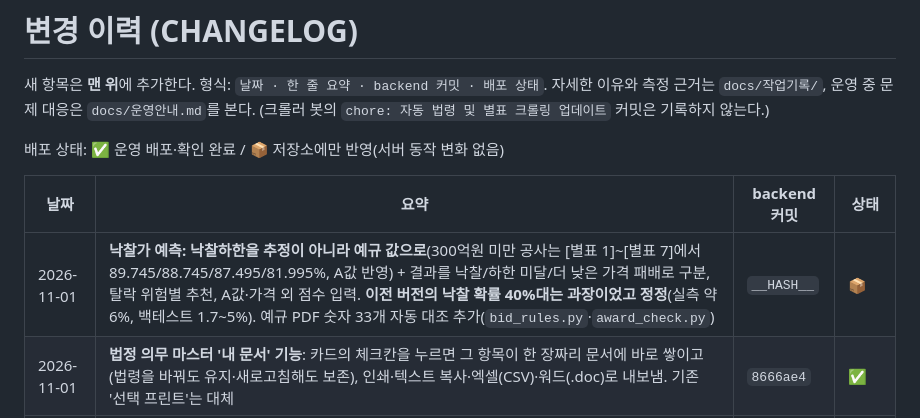
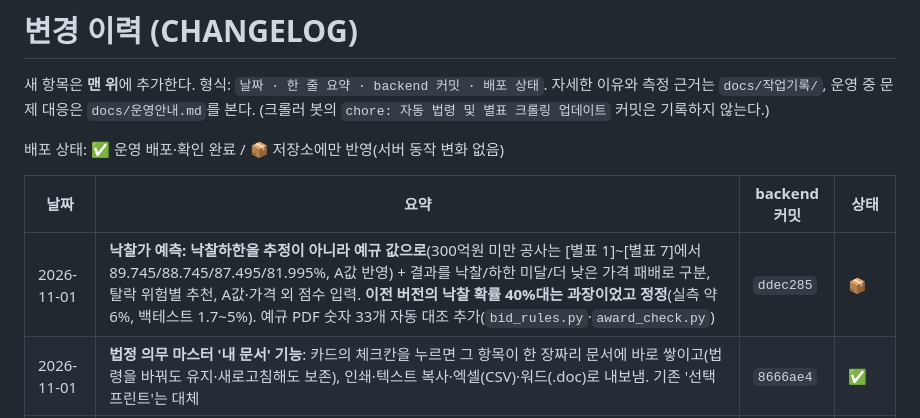
Before and after one commit to ksh8481-lgtm/law-assistant, a Markdown page: docs/CHANGELOG.md, the part around the change. Drawn GitHub-style.

Commit message:
docs: CHANGELOG 커밋 번호 기입
Co-Authored-By: Claude Sonnet 5.5 <noreply@anthropic.com>

```diff
--- a/docs/CHANGELOG.md
+++ b/docs/CHANGELOG.md
@@ -8,7 +8,7 @@
 
 | 날짜 | 요약 | backend 커밋 | 상태 |
 |---|---|---|---|
-| 2026-11-01 | **낙찰가 예측: 낙찰하한을 추정이 아니라 예규 값으로**(300억원 미만 공사는 [별표 1]~[별표 7]에서 89.745/88.745/87.495/81.995%, A값 반영) + 결과를 낙찰/하한 미달/더 낮은 가격 패배로 구분, 탈락 위험별 추천, A값·가격 외 점수 입력. **이전 버전의 낙찰 확률 40%대는 과장이었고 정정**(실측 약 6%, 백테스트 1.7~5%). 예규 PDF 숫자 33개 자동 대조 추가(`bid_rules.py`·`award_check.py`) | `__HASH__` | 📦 |
+| 2026-11-01 | **낙찰가 예측: 낙찰하한을 추정이 아니라 예규 값으로**(300억원 미만 공사는 [별표 1]~[별표 7]에서 89.745/88.745/87.495/81.995%, A값 반영) + 결과를 낙찰/하한 미달/더 낮은 가격 패배로 구분, 탈락 위험별 추천, A값·가격 외 점수 입력. **이전 버전의 낙찰 확률 40%대는 과장이었고 정정**(실측 약 6%, 백테스트 1.7~5%). 예규 PDF 숫자 33개 자동 대조 추가(`bid_rules.py`·`award_check.py`) | `ddec285` | 📦 |
 | 2026-11-01 | **법정 의무 마스터 '내 문서' 기능**: 카드의 체크칸을 누르면 그 항목이 한 장짜리 문서에 바로 쌓이고(법령을 바꿔도 유지·새로고침해도 보존), 인쇄·텍스트 복사·엑셀(CSV)·워드(.doc)로 내보냄. 기존 '선택 프린트'는 대체 | `8666ae4` | ✅ |
 | 2026-11-01 | 법정 의무 마스터: 과태료·벌칙 조문이 인용한 다른 조의 의무를 새 항목으로 중복 추출하던 것 수정(건설기술 진흥법 번호 미확인 19건 → 0건) | `a74dc66` | ✅ |
 | 2026-11-01 | **낙찰가 예측 개선**: 기초금액 대비 낙찰금액 분포로 투찰 금액·낙찰 확률 계산(낙찰하한 반영, 목표 확률별 추천, 확률 곡선, 경쟁·규모별), 낙찰하한 아래를 탈락으로 보는 백테스트로 교체(예전 백테스트는 낮게 쓸수록 승률이 높게 나오는 결함). `bid_model.py`·`bid_sampling.py`·`bid_service.py` | `f652a69` | 📦 (아래 행으로 대체) |
```
